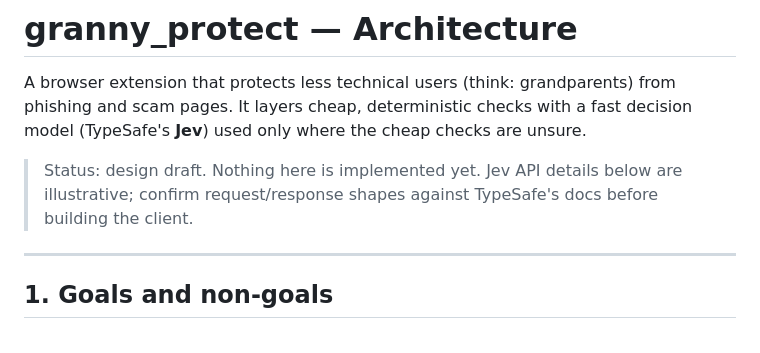
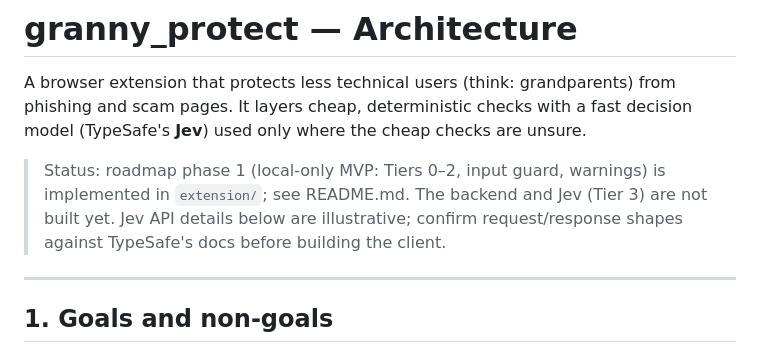
Before and after one commit to 99Probl3ms/granny_protect, a Markdown page: ARCHITECTURE.md, the part around the change. GitHub-like rendering.

Commit message:
Add README and update design doc status
Co-Authored-By: Claude Opus 5.5 <noreply@anthropic.com>
Claude-Session: https://claude.ai/code/session_012aDZcbny3ApMvV6mxfGG4b

```diff
--- a/ARCHITECTURE.md
+++ b/ARCHITECTURE.md
@@ -4,9 +4,10 @@ A browser extension that protects less technical users (think: grandparents) fro
 phishing and scam pages. It layers cheap, deterministic checks with a fast
 decision model (TypeSafe's **Jev**) used only where the cheap checks are unsure.
 
-> Status: design draft. Nothing here is implemented yet. Jev API details below are
-> illustrative; confirm request/response shapes against TypeSafe's docs before
-> building the client.
+> Status: roadmap phase 1 (local-only MVP: Tiers 0–2, input guard, warnings) is
+> implemented in `extension/`; see README.md. The backend and Jev (Tier 3) are not
+> built yet. Jev API details below are illustrative; confirm request/response
+> shapes against TypeSafe's docs before building the client.
 
 ---
 
```
Also changed, not shown: README.md (added, +136 -0 lines).
